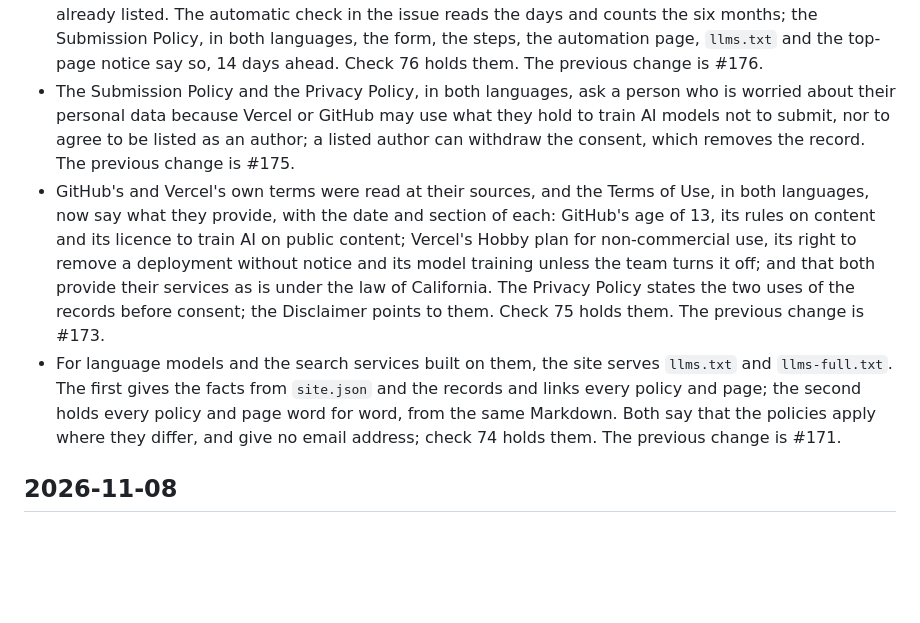
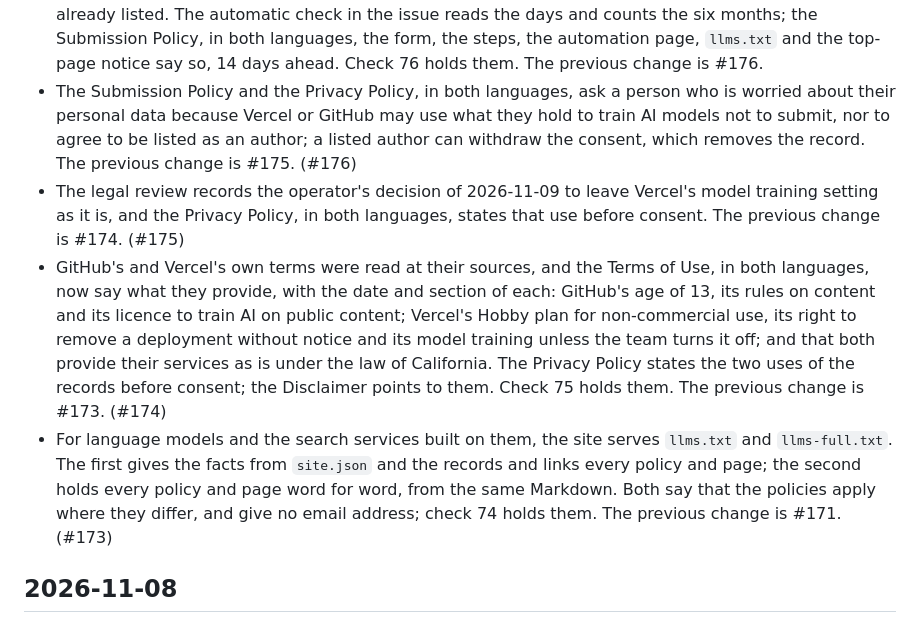
Before and after one commit to cpsbvbng26-dotcom/sophaxis, a Markdown page: CHANGELOG.md, the part around the change. Rendered like a GitHub page; blank space fills up the shorter version.

Commit message:
Changelog: cite #173 to #176 under 2026-11-09, now that a newer date exists
Co-Authored-By: Claude Opus 5.5 <noreply@anthropic.com>
Claude-Session: https://claude.ai/code/session_01QqWsm63g52W27jU94E5dfL

```diff
--- a/CHANGELOG.md
+++ b/CHANGELOG.md
@@ -21,9 +21,10 @@ The entries are grouped by the date of the merge. Version 1.0.0 was released on
 - Notices that Crossref records against a DOI, including those from the Retraction Watch database, are read by `tools/notices.js`. From 2026-11-23, the intake does not verify a work with a retraction, a partial retraction, a withdrawal or a removal, and sends one with an expression of concern to the operator; the weekly check reports a notice that a record shown does not hold yet. A record keeps its notices (`notices`), and its page shows each with a link. The Submission and Moderation Policies, in both languages, the automation page and the top-page notice say so, and that a notice shown only on a repository's own page is not seen. Check 78 holds them. The previous change is #178.
 - Conflicts of interest: the Moderation Policy, in both languages, gives the operator's own submissions no priority, and from 2026-11-09 lists them no sooner than seven days after their submission issue is opened, so that anyone can object first. The record keeps that day (`submitted`), and the build refuses a record listed sooner. The Statistics page and `llms.txt` say how many of the records shown are the operator's own (now 5 of 5). Check 77 holds them. The previous change is #177.
 - From 2026-11-23, a new work is listed only if at least six months have passed since its first DOI was registered, counted to the day the submission issue is opened, in Japan time. The first DOI is the earliest among the DOI given and the DOIs that its metadata names as the DOI of all versions or as an earlier version; the day is the one that DataCite or Crossref records, and a Jxiv DOI, whose metadata gives none, is checked by hand. It does not apply to a new version of a listed work, nor to the five works already listed. The automatic check in the issue reads the days and counts the six months; the Submission Policy, in both languages, the form, the steps, the automation page, `llms.txt` and the top-page notice say so, 14 days ahead. Check 76 holds them. The previous change is #176.
-- The Submission Policy and the Privacy Policy, in both languages, ask a person who is worried about their personal data because Vercel or GitHub may use what they hold to train AI models not to submit, nor to agree to be listed as an author; a listed author can withdraw the consent, which removes the record. The previous change is #175.
-- GitHub's and Vercel's own terms were read at their sources, and the Terms of Use, in both languages, now say what they provide, with the date and section of each: GitHub's age of 13, its rules on content and its licence to train AI on public content; Vercel's Hobby plan for non-commercial use, its right to remove a deployment without notice and its model training unless the team turns it off; and that both provide their services as is under the law of California. The Privacy Policy states the two uses of the records before consent; the Disclaimer points to them. Check 75 holds them. The previous change is #173.
-- For language models and the search services built on them, the site serves `llms.txt` and `llms-full.txt`. The first gives the facts from `site.json` and the records and links every policy and page; the second holds every policy and page word for word, from the same Markdown. Both say that the policies apply where they differ, and give no email address; check 74 holds them. The previous change is #171.
+- The Submission Policy and the Privacy Policy, in both languages, ask a person who is worried about their personal data because Vercel or GitHub may use what they hold to train AI models not to submit, nor to agree to be listed as an author; a listed author can withdraw the consent, which removes the record. The previous change is #175. (#176)
+- The legal review records the operator's decision of 2026-11-09 to leave Vercel's model training setting as it is, and the Privacy Policy, in both languages, states that use before consent. The previous change is #174. (#175)
+- GitHub's and Vercel's own terms were read at their sources, and the Terms of Use, in both languages, now say what they provide, with the date and section of each: GitHub's age of 13, its rules on content and its licence to train AI on public content; Vercel's Hobby plan for non-commercial use, its right to remove a deployment without notice and its model training unless the team turns it off; and that both provide their services as is under the law of California. The Privacy Policy states the two uses of the records before consent; the Disclaimer points to them. Check 75 holds them. The previous change is #173. (#174)
+- For language models and the search services built on them, the site serves `llms.txt` and `llms-full.txt`. The first gives the facts from `site.json` and the records and links every policy and page; the second holds every policy and page word for word, from the same Markdown. Both say that the policies apply where they differ, and give no email address; check 74 holds them. The previous change is #171. (#173)
 
 ## 2026-11-08
 
```
